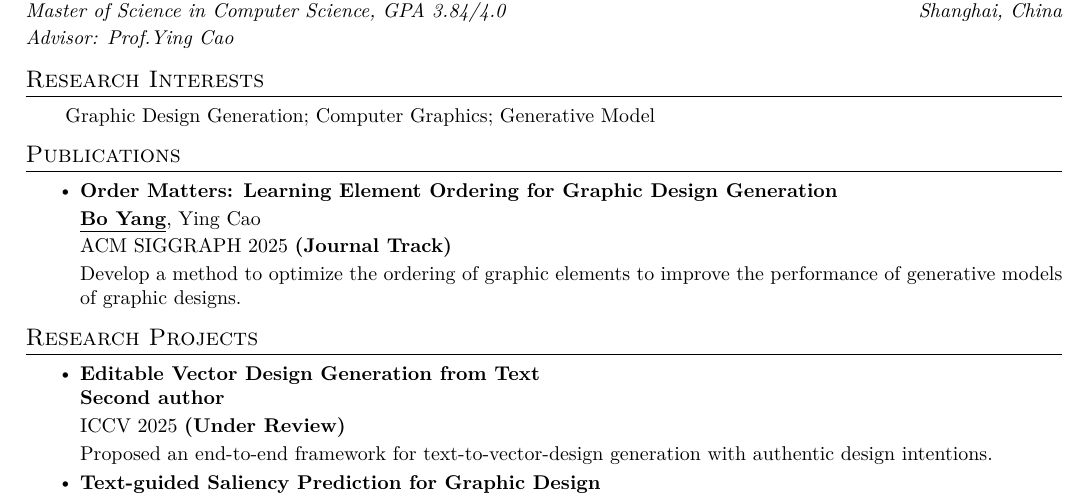
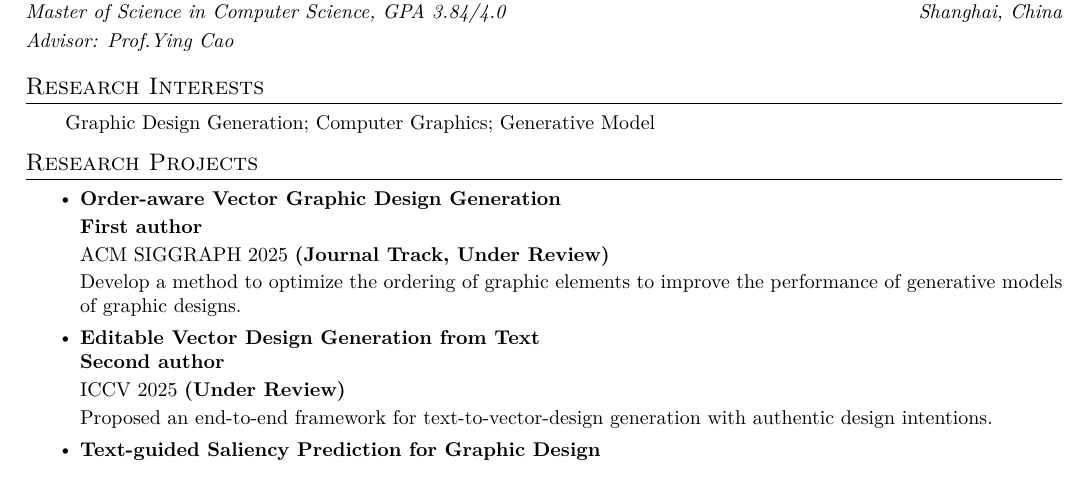
Before and after one commit to BorisYang326/borisyang326.github.io, a LaTeX CV (resume/raw/BoYang_CV_26Fall.tex): part of the page, cut so that both start at the same text. Compiled offline with XeLaTeX.

Commit message:
modify cv.

```diff
--- a/resume/raw/26fall.tex
+++ b/resume/raw/BoYang_CV_26Fall.tex
@@ -174,24 +174,34 @@
 
 
 
-% %-----------PUBLICATION-----------
-\section{Publications}
+% % %-----------PUBLICATION-----------
+% \section{Publications}
+%     \resumeItemListStart
+%       \resumeItem{\textbf{Order Matters: Learning Element Ordering for Graphic Design Generation} \\
+%       \vspace{2pt}
+%       \underline{\textbf{Bo Yang}}, Ying Cao \\
+%       \vspace{2pt}
+%       ACM SIGGRAPH 2025 \textbf{(Journal Track)} \\
+%       \vspace{2pt}
+%       Develop a method to optimize the ordering of graphic elements to improve the performance of generative models of graphic designs.
+
+%       }
+%     \resumeItemListEnd
+% \vspace{-6pt}
+
+% %-----------RESEARCH PROJECTS-----------
+\section{Research Projects}
     \resumeItemListStart
-      \resumeItem{\textbf{Order Matters: Learning Element Ordering for Graphic Design Generation} \\
+    \resumeItem{\textbf{Order-aware Vector Graphic Design Generation} \\
       \vspace{2pt}
-      \underline{\textbf{Bo Yang}}, Ying Cao \\
+      \textbf{First author} \\
+      % \underline{\textbf{Bo Yang}}, Ying Cao \\
       \vspace{2pt}
-      ACM SIGGRAPH 2025 \textbf{(Journal Track)} \\
+      ACM SIGGRAPH 2025 \textbf{(Journal Track, Under Review)} \\
       \vspace{2pt}
       Develop a method to optimize the ordering of graphic elements to improve the performance of generative models of graphic designs.
 
       }
-    \resumeItemListEnd
-\vspace{-6pt}
-
-% %-----------RESEARCH PROJECTS-----------
-\section{Research Projects}
-    \resumeItemListStart
     \resumeItem{\textbf{Editable Vector Design Generation from Text} \\
     \textbf{Second author} \\
     \vspace{2pt}
```
Also changed, not shown: resume/raw/26fall.bbl (deleted), resume/raw/26fall.pdf (deleted), resume/raw/BoYang_CV_26Fall.pdf (added), 3 other files.
